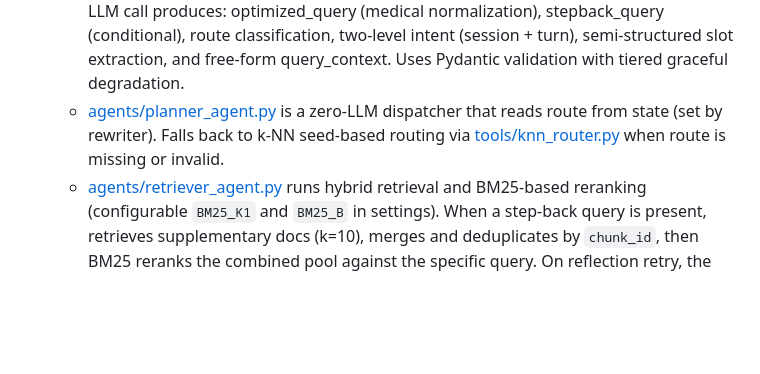
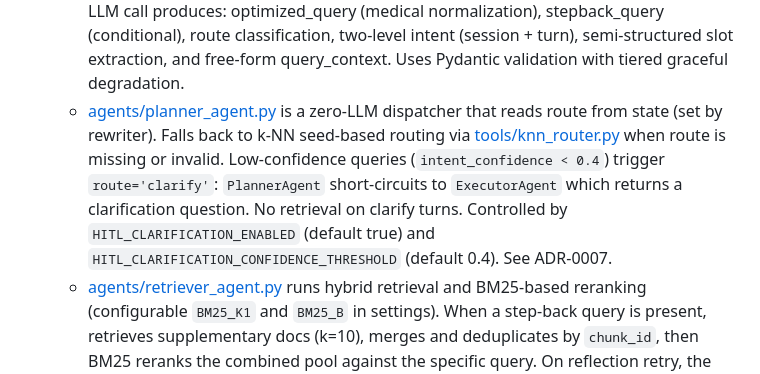
Before and after one commit to Toughcookie28-web/RealCare, a Markdown page: docs/architecture/current-state.md, the part around the change. Rendered like a GitHub page; blank space fills up the shorter version.

```diff
--- a/docs/architecture/current-state.md
+++ b/docs/architecture/current-state.md
@@ -34,7 +34,7 @@ The current active engineering phase is post-stabilization backend validation: p
 - **Retrieval and answer generation**
   - [db/repositories.py](/home/tough/medical_chatbot/MediGenius/db/repositories.py) provides vector and chat repository access. Sparse keyword search uses PostgreSQL `tsvector` + GIN index with `ts_rank` scoring.
   - [agents/query_rewriter_agent.py](/home/tough/medical_chatbot/MediGenius/agents/query_rewriter_agent.py) is the unified query understanding node. A single LLM call produces: optimized_query (medical normalization), stepback_query (conditional), route classification, two-level intent (session + turn), semi-structured slot extraction, and free-form query_context. Uses Pydantic validation with tiered graceful degradation.
-  - [agents/planner_agent.py](/home/tough/medical_chatbot/MediGenius/agents/planner_agent.py) is a zero-LLM dispatcher that reads route from state (set by rewriter). Falls back to k-NN seed-based routing via [tools/knn_router.py](/home/tough/medical_chatbot/MediGenius/tools/knn_router.py) when route is missing or invalid.
+  - [agents/planner_agent.py](/home/tough/medical_chatbot/MediGenius/agents/planner_agent.py) is a zero-LLM dispatcher that reads route from state (set by rewriter). Falls back to k-NN seed-based routing via [tools/knn_router.py](/home/tough/medical_chatbot/MediGenius/tools/knn_router.py) when route is missing or invalid. Low-confidence queries (`intent_confidence < 0.4`) trigger `route='clarify'`: `PlannerAgent` short-circuits to `ExecutorAgent` which returns a clarification question. No retrieval on clarify turns. Controlled by `HITL_CLARIFICATION_ENABLED` (default true) and `HITL_CLARIFICATION_CONFIDENCE_THRESHOLD` (default 0.4). See ADR-0007.
   - [agents/retriever_agent.py](/home/tough/medical_chatbot/MediGenius/agents/retriever_agent.py) runs hybrid retrieval and BM25-based reranking (configurable `BM25_K1` and `BM25_B` in settings). When a step-back query is present, retrieves supplementary docs (k=10), merges and deduplicates by `chunk_id`, then BM25 reranks the combined pool against the specific query. On reflection retry, the retriever uses `reflection_suggested_focus` from state as the search query instead of the original `optimized_query`, and skips step-back retrieval since the step-back query was generated for the original question. Post-rerank MMR diversity filter enforces varied section coverage in top-5 docs. `DIVERSITY_MMR_ENABLED=true` (default), `DIVERSITY_MMR_LAMBDA=0.7`.
   - [agents/executor_agent.py](/home/tough/medical_chatbot/MediGenius/agents/executor_agent.py) assembles context and generates answers. Supports memory route (generates from conversation history without retrieval) and adjacent chunk expansion (fetches ±1 neighbor chunks within the same section during context assembly). Context assembly prepends `context_summary` metadata as headers when available and prioritizes intro-position chunks first. Prompt includes `query_context` and `session_intent`. Generated answers include deduplicated section/page citations appended as a Sources block.
 - **Cache and memory**
```
Also changed, not shown: docs/changes/implementation-log.md (+12 -0 lines), docs/decisions/ADR-0007-hitl-proactive-clarification.md (added, +26 -0 lines).
